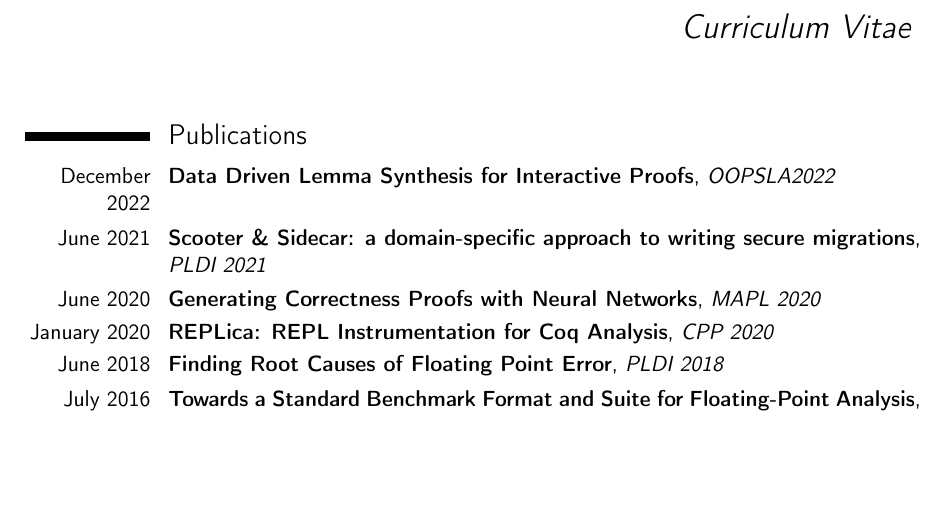
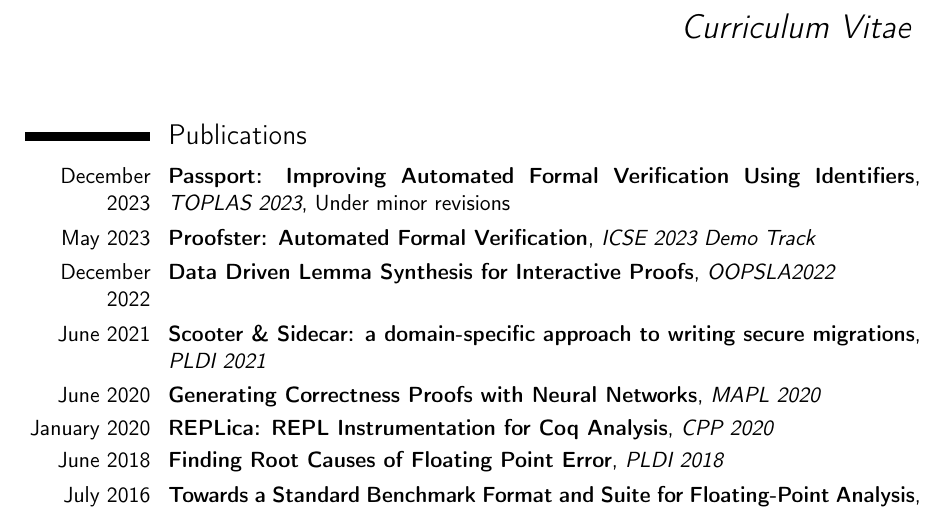
Before and after one commit to HazardousPeach/hazardouspeach.github.io, a LaTeX CV (cv.tex): part of page 1 of 4, cut so that both start at the same text, the shorter picture padded with empty space. Compiled offline with pdfLaTeX.

Commit message:
Add latest publications to CV

```diff
--- a/cv.tex
+++ b/cv.tex
@@ -22,6 +22,8 @@
 % Publications
 \section{Publications}
 
+\cventry{December 2023}{Passport: Improving Automated Formal Verification Using Identifiers}{TOPLAS 2023}{Under minor revisions}{}{}
+\cventry{May 2023}{Proofster: Automated Formal Verification}{ICSE 2023 Demo Track}{}{}{}
 \cventry{December 2022}{Data Driven Lemma Synthesis for Interactive Proofs}{OOPSLA2022}{}{}{}
 \cventry{June 2021}{Scooter \& Sidecar: a domain-specific approach to writing secure migrations}{PLDI 2021}{}{}{}
 \cventry{June 2020}{Generating Correctness Proofs with Neural Networks}{MAPL 2020}{}{}{}
```
Also changed, not shown: cv.pdf.
